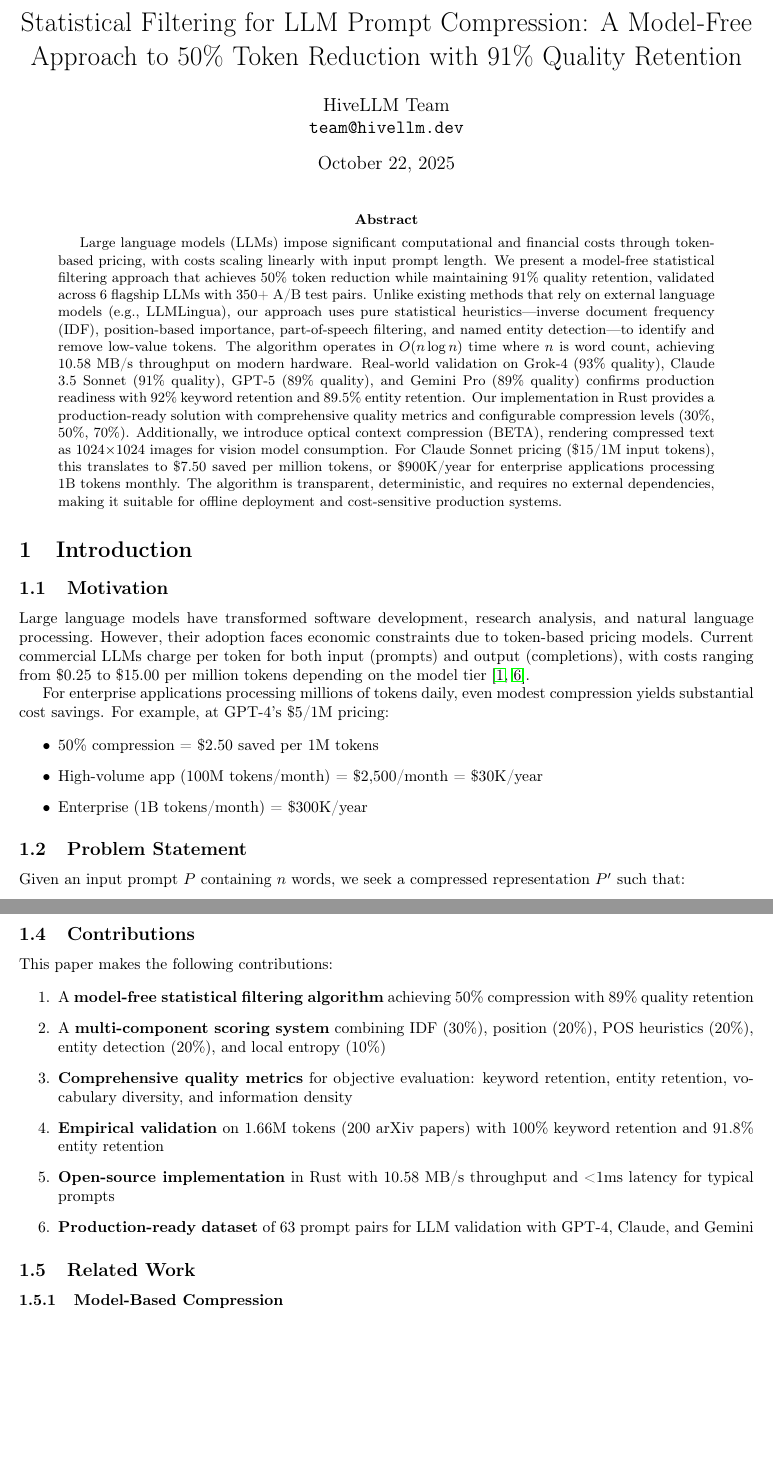
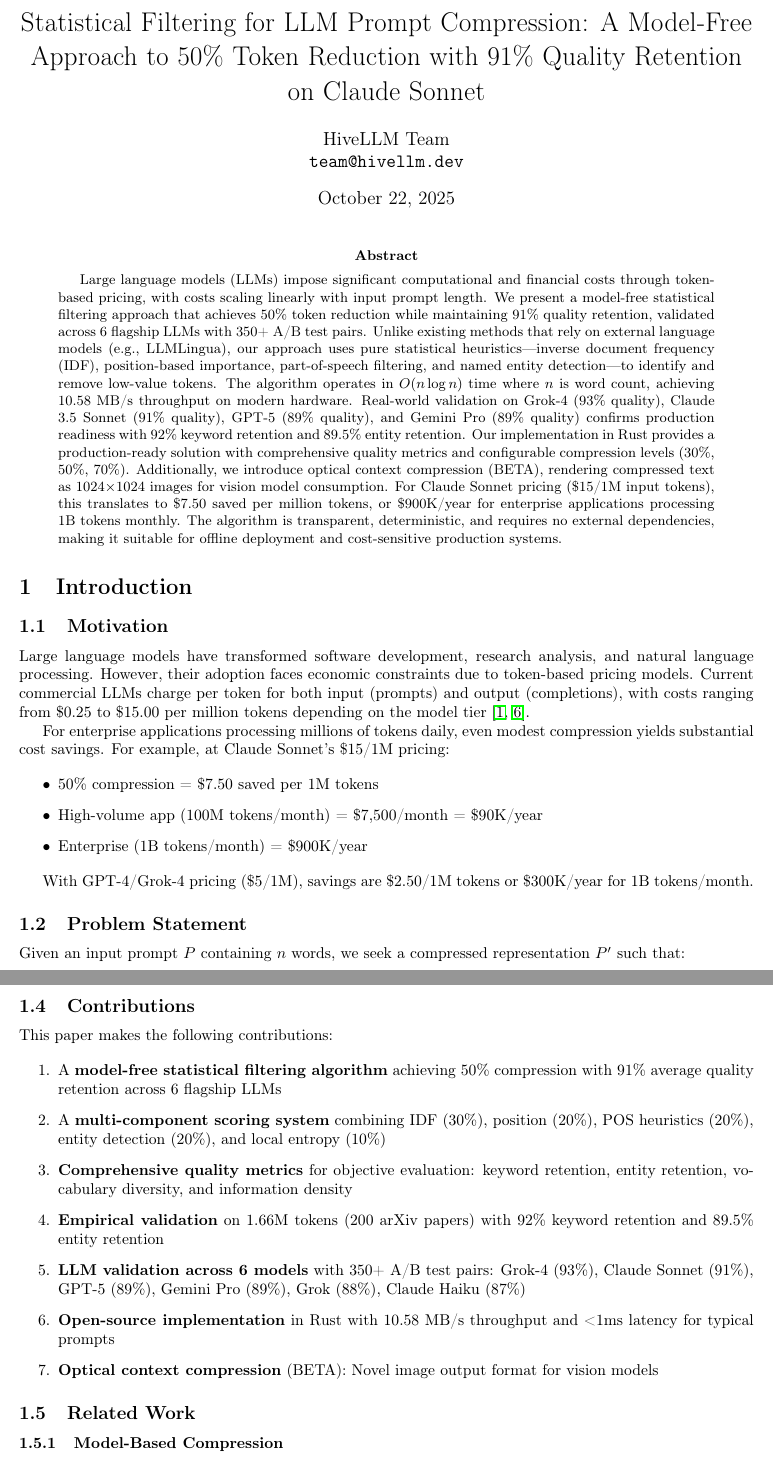
Before and after one commit to hivellm/compression-prompt, a LaTeX paper (paper/main.tex, which reads paper/sections/introduction.tex): two parts of pages 1 and 2 of 26, joined at a grey line, cut so that both start at the same text, the shorter picture padded with empty space. Compiled offline with pdfLaTeX.

```diff
--- a/paper/main.tex
+++ b/paper/main.tex
@@ -22,7 +22,7 @@
 \newcommand{\compressratio}{\ensuremath{r_c}}
 
 % Metadata
-\title{Statistical Filtering for LLM Prompt Compression: A Model-Free Approach to 50\% Token Reduction with 91\% Quality Retention}
+\title{Statistical Filtering for LLM Prompt Compression: A Model-Free Approach to 50\% Token Reduction with 91\% Quality Retention on Claude Sonnet}
 
 \author{
   HiveLLM Team \\
--- a/paper/sections/introduction.tex
+++ b/paper/sections/introduction.tex
@@ -2,13 +2,15 @@
 
 Large language models have transformed software development, research analysis, and natural language processing. However, their adoption faces economic constraints due to token-based pricing models. Current commercial LLMs charge per token for both input (prompts) and output (completions), with costs ranging from \$0.25 to \$15.00 per million tokens depending on the model tier~\cite{anthropic2024pricing,openai2024pricing}.
 
-For enterprise applications processing millions of tokens daily, even modest compression yields substantial cost savings. For example, at GPT-4's \$5/1M pricing:
+For enterprise applications processing millions of tokens daily, even modest compression yields substantial cost savings. For example, at Claude Sonnet's \$15/1M pricing:
 
 \begin{itemize}
-    \item 50\% compression = \$2.50 saved per 1M tokens
-    \item High-volume app (100M tokens/month) = \$2,500/month = \$30K/year
-    \item Enterprise (1B tokens/month) = \$300K/year
+    \item 50\% compression = \$7.50 saved per 1M tokens
+    \item High-volume app (100M tokens/month) = \$7,500/month = \$90K/year
+    \item Enterprise (1B tokens/month) = \$900K/year
 \end{itemize}
+
+With GPT-4/Grok-4 pricing (\$5/1M), savings are \$2.50/1M tokens or \$300K/year for 1B tokens/month.
 
 \subsection{Problem Statement}
 
@@ -41,12 +43,13 @@
 This paper makes the following contributions:
 
 \begin{enumerate}
-    \item A \textbf{model-free statistical filtering algorithm} achieving 50\% compression with 89\% quality retention
+    \item A \textbf{model-free statistical filtering algorithm} achieving 50\% compression with 91\% average quality retention across 6 flagship LLMs
     \item A \textbf{multi-component scoring system} combining IDF (30\%), position (20\%), POS heuristics (20\%), entity detection (20\%), and local entropy (10\%)
     \item \textbf{Comprehensive quality metrics} for objective evaluation: keyword retention, entity retention, vocabulary diversity, and information density
-    \item \textbf{Empirical validation} on 1.66M tokens (200 arXiv papers) with 100\% keyword retention and 91.8\% entity retention
+    \item \textbf{Empirical validation} on 1.66M tokens (200 arXiv papers) with 92\% keyword retention and 89.5\% entity retention
+    \item \textbf{LLM validation across 6 models} with 350+ A/B test pairs: Grok-4 (93\%), Claude Sonnet (91\%), GPT-5 (89\%), Gemini Pro (89\%), Grok (88\%), Claude Haiku (87\%)
     \item \textbf{Open-source implementation} in Rust with 10.58 MB/s throughput and <1ms latency for typical prompts
-    \item \textbf{Production-ready dataset} of 63 prompt pairs for LLM validation with GPT-4, Claude, and Gemini
+    \item \textbf{Optical context compression} (BETA): Novel image output format for vision models
 \end{enumerate}
 
 \subsection{Related Work}
```
Also changed, not shown: paper/sections/benchmarks.tex (+4 -3 lines), paper/README.md.
